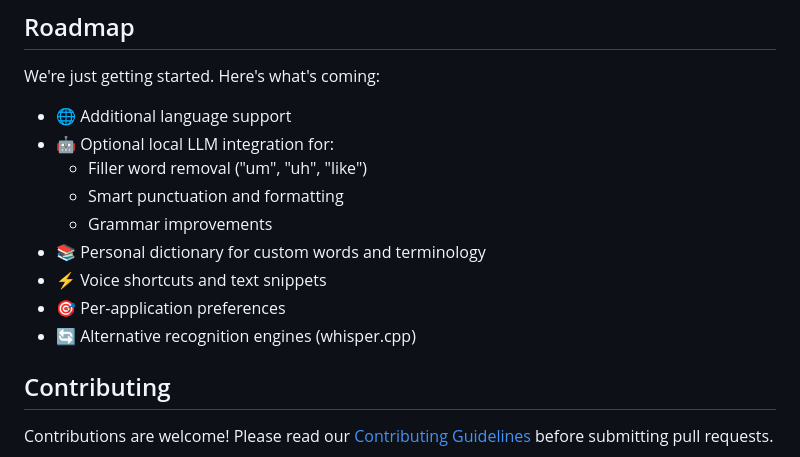
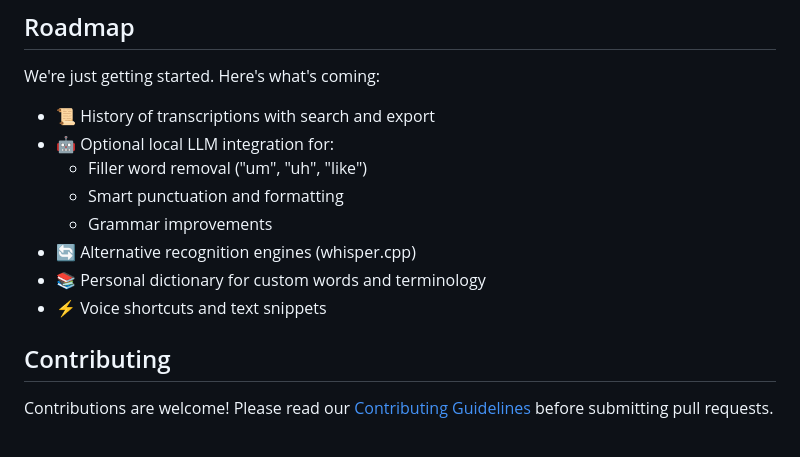
Before and after one commit to bruncanepa/murmur, a Markdown page: README.md, the part around the change. Rendered like a GitHub page.

Commit message:
Update README.md to include new feature: history of transcriptions with search and export. Remove outdated items and streamline the features list for clarity.

```diff
--- a/README.md
+++ b/README.md
@@ -133,15 +133,14 @@ See our [Security Policy](SECURITY.md) for more details.
 
 We're just getting started. Here's what's coming:
 
-- 🌐 Additional language support
+- 📜 History of transcriptions with search and export
 - 🤖 Optional local LLM integration for:
   - Filler word removal ("um", "uh", "like")
   - Smart punctuation and formatting
   - Grammar improvements
+- 🔄 Alternative recognition engines (whisper.cpp)
 - 📚 Personal dictionary for custom words and terminology
 - ⚡ Voice shortcuts and text snippets
-- 🎯 Per-application preferences
-- 🔄 Alternative recognition engines (whisper.cpp)
 
 ## Contributing
 
```
